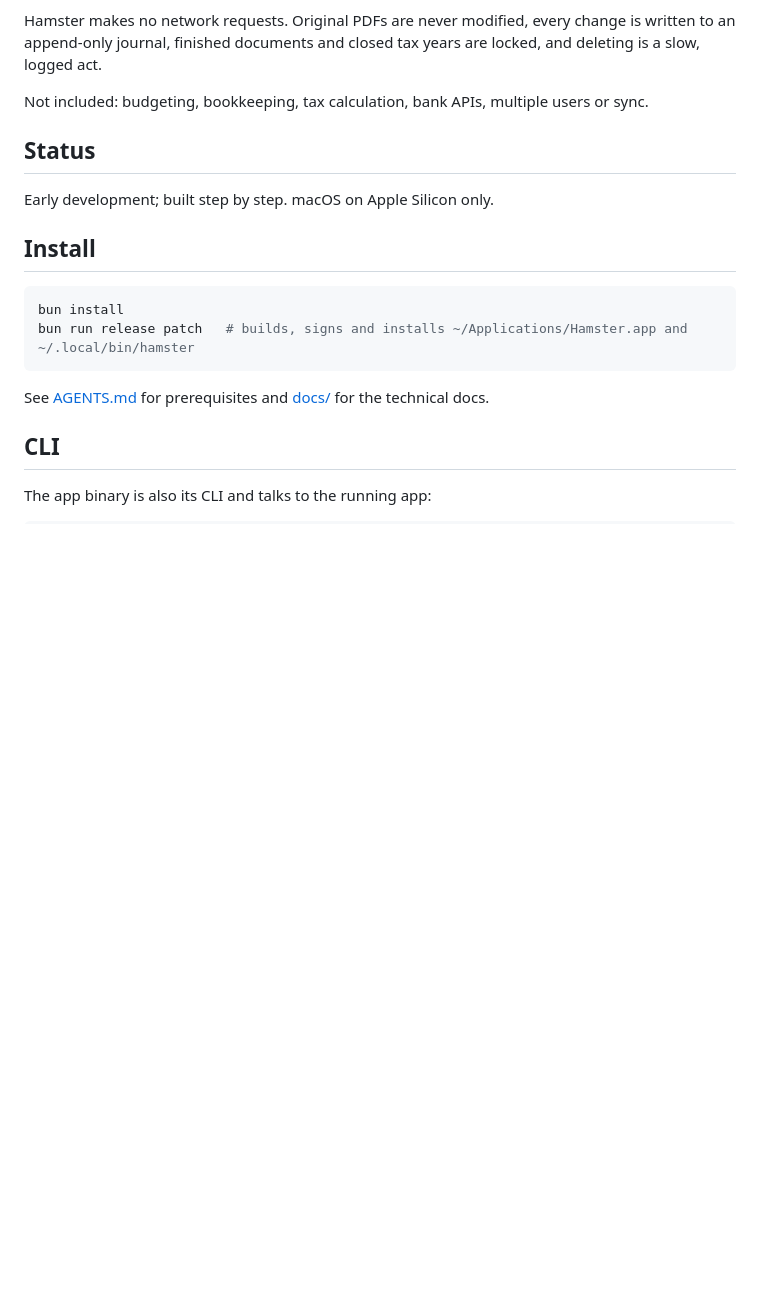
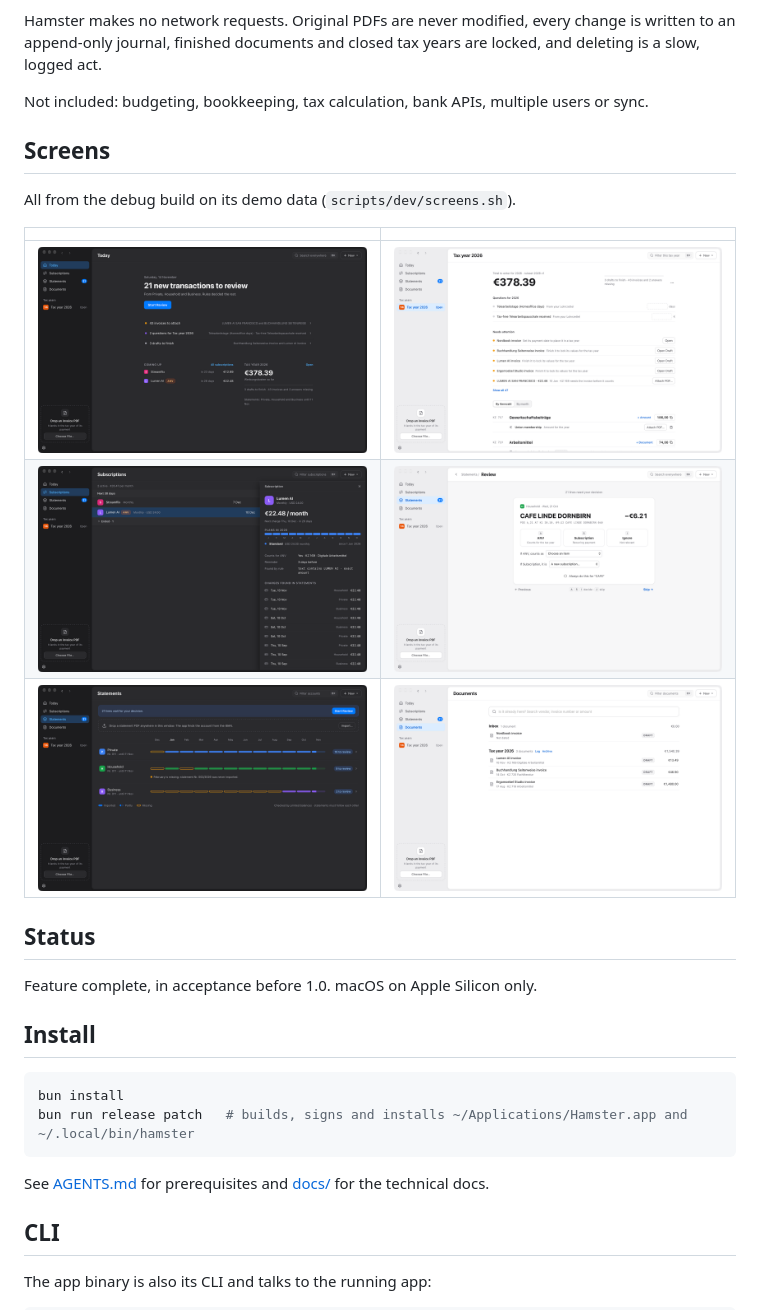
Before and after one commit to stracker-phil/finance-hamster, a Markdown page: README.md, the part around the change. Drawn GitHub-style; pictures changed too: docs/screens/documents-light.png (added), docs/screens/review-light.png (added), docs/screens/statements-dark.png (added); blank space fills up the shorter version.

Commit message:
Add README screenshots from the demo data
Co-Authored-By: Claude Opus 5.5 <noreply@anthropic.com>

```diff
--- a/README.md
+++ b/README.md
@@ -14,9 +14,19 @@ append-only journal, finished documents and closed tax years are locked, and del
 
 Not included: budgeting, bookkeeping, tax calculation, bank APIs, multiple users or sync.
 
+## Screens
+
+All from the debug build on its demo data (`scripts/dev/screens.sh`).
+
+| | |
+|---|---|
+| ![Today](docs/screens/today-dark.png) | ![Tax year](docs/screens/year-light.png) |
+| ![Subscriptions](docs/screens/subscriptions-dark.png) | ![Review](docs/screens/review-light.png) |
+| ![Statements](docs/screens/statements-dark.png) | ![Documents](docs/screens/documents-light.png) |
+
 ## Status
 
-Early development; built step by step. macOS on Apple Silicon only.
+Feature complete, in acceptance before 1.0. macOS on Apple Silicon only.
 
 ## Install
 
```
Also changed, not shown: docs/testing.md (+1 -0 lines), 1 other file.
